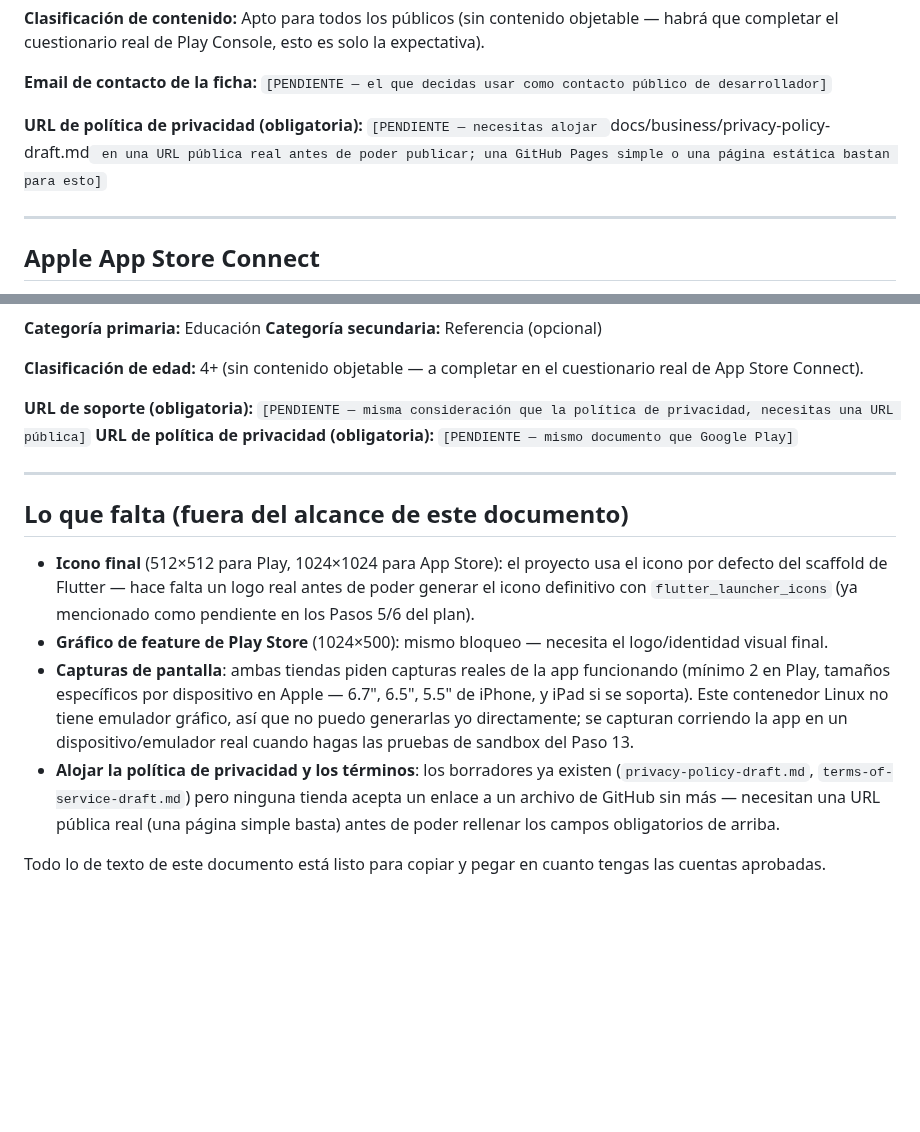
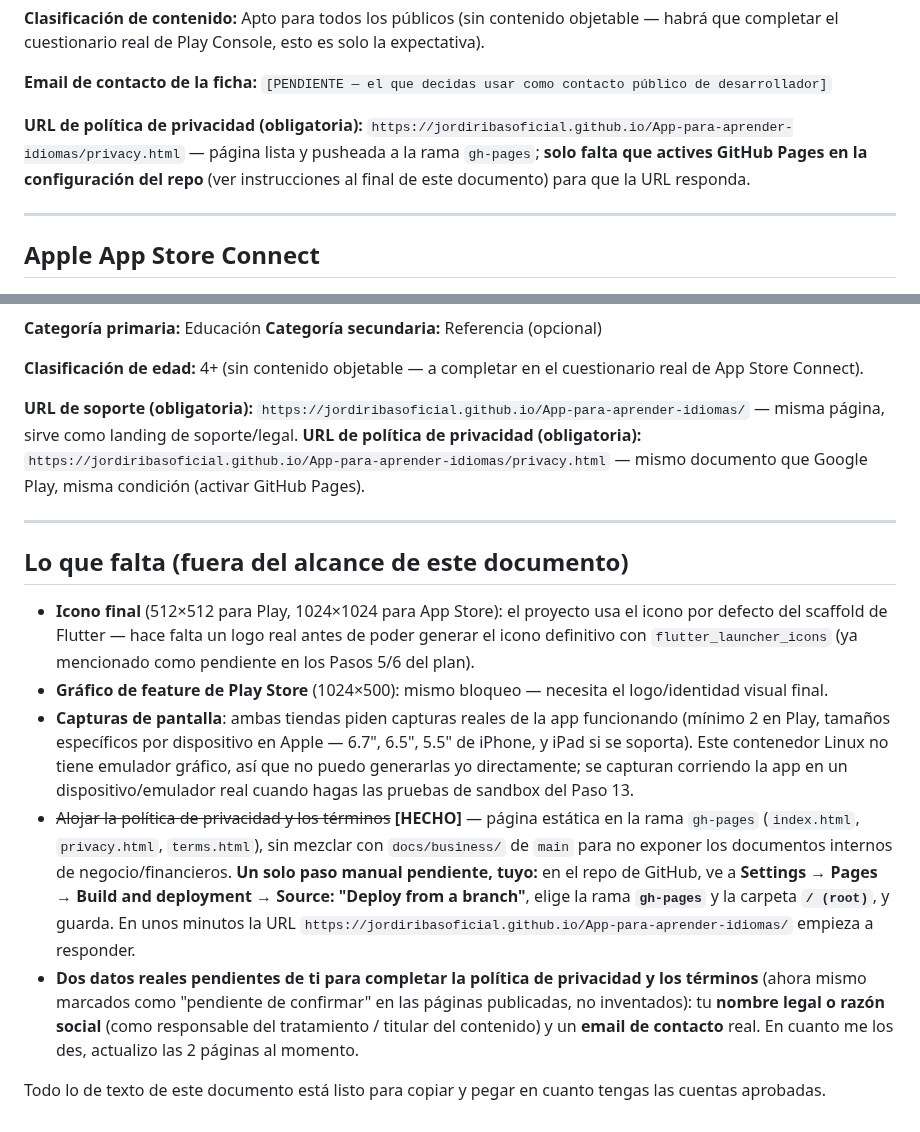
Before and after one commit to JordiRibasOficial/App-para-aprender-idiomas, a Markdown page: docs/business/store-listing.md, 2 parts joined by grey strips. GitHub-like rendering; blank space fills up the shorter version.

Commit message:
docs: mobile — Paso 13, política de privacidad y términos alojados
Página estática (index.html, privacy.html, terms.html) pusheada a
una rama gh-pages dedicada, separada de docs/ en main para no
exponer los documentos internos de negocio/financieros vía GitHub
Pages. Actualiza store-listing.md con las URLs reales y la única
acción manual que queda: activar GitHub Pages en la configuración
del repo (Settings → Pages → gh-pages / root).

Las páginas publicadas marcan nombre legal y email de contacto como
"pendiente de confirmar" en vez de inventarlos.

```diff
--- a/docs/business/store-listing.md
+++ b/docs/business/store-listing.md
@@ -49,7 +49,7 @@ Sin gamificación vacía. Sin relleno. Contenido real, revisado, que se puede co
 
 **Email de contacto de la ficha:** `[PENDIENTE — el que decidas usar como contacto público de desarrollador]`
 
-**URL de política de privacidad (obligatoria):** `[PENDIENTE — necesitas alojar `docs/business/privacy-policy-draft.md` en una URL pública real antes de poder publicar; una GitHub Pages simple o una página estática bastan para esto]`
+**URL de política de privacidad (obligatoria):** `https://jordiribasoficial.github.io/App-para-aprender-idiomas/privacy.html` — página lista y pusheada a la rama `gh-pages`; **solo falta que actives GitHub Pages en la configuración del repo** (ver instrucciones al final de este documento) para que la URL responda.
 
 ---
 
@@ -79,8 +79,8 @@ ingles,aprender ingles,curso ingles,idiomas,vocabulario,gramatica,a1 ingles,ingl
 
 **Clasificación de edad:** 4+ (sin contenido objetable — a completar en el cuestionario real de App Store Connect).
 
-**URL de soporte (obligatoria):** `[PENDIENTE — misma consideración que la política de privacidad, necesitas una URL pública]`
-**URL de política de privacidad (obligatoria):** `[PENDIENTE — mismo documento que Google Play]`
+**URL de soporte (obligatoria):** `https://jordiribasoficial.github.io/App-para-aprender-idiomas/` — misma página, sirve como landing de soporte/legal.
+**URL de política de privacidad (obligatoria):** `https://jordiribasoficial.github.io/App-para-aprender-idiomas/privacy.html` — mismo documento que Google Play, misma condición (activar GitHub Pages).
 
 ---
 
@@ -89,6 +89,7 @@ ingles,aprender ingles,curso ingles,idiomas,vocabulario,gramatica,a1 ingles,ingl
 - **Icono final** (512×512 para Play, 1024×1024 para App Store): el proyecto usa el icono por defecto del scaffold de Flutter — hace falta un logo real antes de poder generar el icono definitivo con `flutter_launcher_icons` (ya mencionado como pendiente en los Pasos 5/6 del plan).
 - **Gráfico de feature de Play Store** (1024×500): mismo bloqueo — necesita el logo/identidad visual final.
 - **Capturas de pantalla**: ambas tiendas piden capturas reales de la app funcionando (mínimo 2 en Play, tamaños específicos por dispositivo en Apple — 6.7", 6.5", 5.5" de iPhone, y iPad si se soporta). Este contenedor Linux no tiene emulador gráfico, así que no puedo generarlas yo directamente; se capturan corriendo la app en un dispositivo/emulador real cuando hagas las pruebas de sandbox del Paso 13.
-- **Alojar la política de privacidad y los términos**: los borradores ya existen (`privacy-policy-draft.md`, `terms-of-service-draft.md`) pero ninguna tienda acepta un enlace a un archivo de GitHub sin más — necesitan una URL pública real (una página simple basta) antes de poder rellenar los campos obligatorios de arriba.
+- ~~Alojar la política de privacidad y los términos~~ **[HECHO]** — página estática en la rama `gh-pages` (`index.html`, `privacy.html`, `terms.html`), sin mezclar con `docs/business/` de `main` para no exponer los documentos internos de negocio/financieros. **Un solo paso manual pendiente, tuyo:** en el repo de GitHub, ve a **Settings → Pages → Build and deployment → Source: "Deploy from a branch"**, elige la rama **`gh-pages`** y la carpeta **`/ (root)`**, y guarda. En unos minutos la URL `https://jordiribasoficial.github.io/App-para-aprender-idiomas/` empieza a responder.
+- **Dos datos reales pendientes de ti para completar la política de privacidad y los términos** (ahora mismo marcados como "pendiente de confirmar" en las páginas publicadas, no inventados): tu **nombre legal o razón social** (como responsable del tratamiento / titular del contenido) y un **email de contacto** real. En cuanto me los des, actualizo las 2 páginas al momento.
 
 Todo lo de texto de este documento está listo para copiar y pegar en cuanto tengas las cuentas aprobadas.
```
Also changed, not shown: plans/mobile-mvp-android-ios.md (+2 -1 lines).
